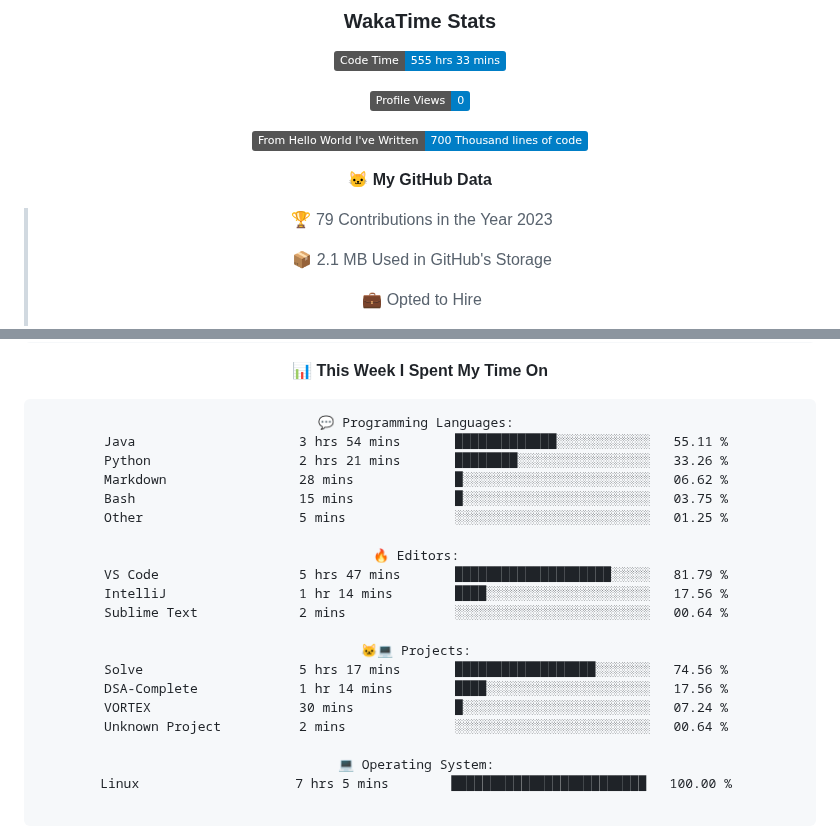
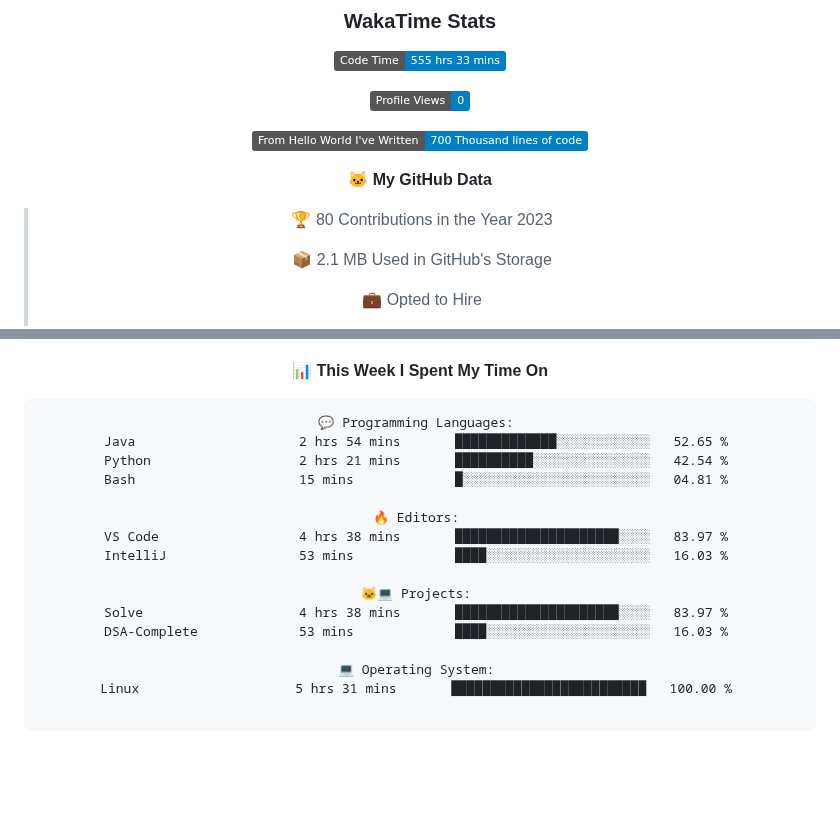
Before and after one commit to indrapaul824/indrapaul824, a Markdown page: README.md, 2 parts joined by grey strips. Drawn GitHub-style; folded sections open; badges without logos; blank space fills up the shorter version.

Commit message:
Updated with Dev Metrics

````diff
--- a/README.md
+++ b/README.md
@@ -157,7 +157,7 @@ Domain | Technology/Tool
 
 **🐱 My GitHub Data**
 
-> 🏆 79 Contributions in the Year 2023
+> 🏆 80 Contributions in the Year 2023
  >
 > 📦 2.1 MB Used in GitHub's Storage
  >
@@ -182,25 +182,20 @@ Domain | Technology/Tool
 
 ```text
 💬 Programming Languages:
-Java                     3 hrs 54 mins       █████████████░░░░░░░░░░░░   55.11 %
-Python                   2 hrs 21 mins       ████████░░░░░░░░░░░░░░░░░   33.26 %
-Markdown                 28 mins             █░░░░░░░░░░░░░░░░░░░░░░░░   06.62 %
-Bash                     15 mins             █░░░░░░░░░░░░░░░░░░░░░░░░   03.75 %
-Other                    5 mins              ░░░░░░░░░░░░░░░░░░░░░░░░░   01.25 %
+Java                     2 hrs 54 mins       █████████████░░░░░░░░░░░░   52.65 %
+Python                   2 hrs 21 mins       ██████████░░░░░░░░░░░░░░░   42.54 %
+Bash                     15 mins             █░░░░░░░░░░░░░░░░░░░░░░░░   04.81 %
 
 🔥 Editors:
-VS Code                  5 hrs 47 mins       ████████████████████░░░░░   81.79 %
-IntelliJ                 1 hr 14 mins        ████░░░░░░░░░░░░░░░░░░░░░   17.56 %
-Sublime Text             2 mins              ░░░░░░░░░░░░░░░░░░░░░░░░░   00.64 %
+VS Code                  4 hrs 38 mins       █████████████████████░░░░   83.97 %
+IntelliJ                 53 mins             ████░░░░░░░░░░░░░░░░░░░░░   16.03 %
 
 🐱‍💻 Projects:
-Solve                    5 hrs 17 mins       ██████████████████░░░░░░░   74.56 %
-DSA-Complete             1 hr 14 mins        ████░░░░░░░░░░░░░░░░░░░░░   17.56 %
-VORTEX                   30 mins             █░░░░░░░░░░░░░░░░░░░░░░░░   07.24 %
-Unknown Project          2 mins              ░░░░░░░░░░░░░░░░░░░░░░░░░   00.64 %
+Solve                    4 hrs 38 mins       █████████████████████░░░░   83.97 %
+DSA-Complete             53 mins             ████░░░░░░░░░░░░░░░░░░░░░   16.03 %
 
 💻 Operating System:
-Linux                    7 hrs 5 mins        █████████████████████████   100.00 %
+Linux                    5 hrs 31 mins       █████████████████████████   100.00 %
 
 ```
 
````
Also changed, not shown: other parts of README.md (+1 -1 lines).
